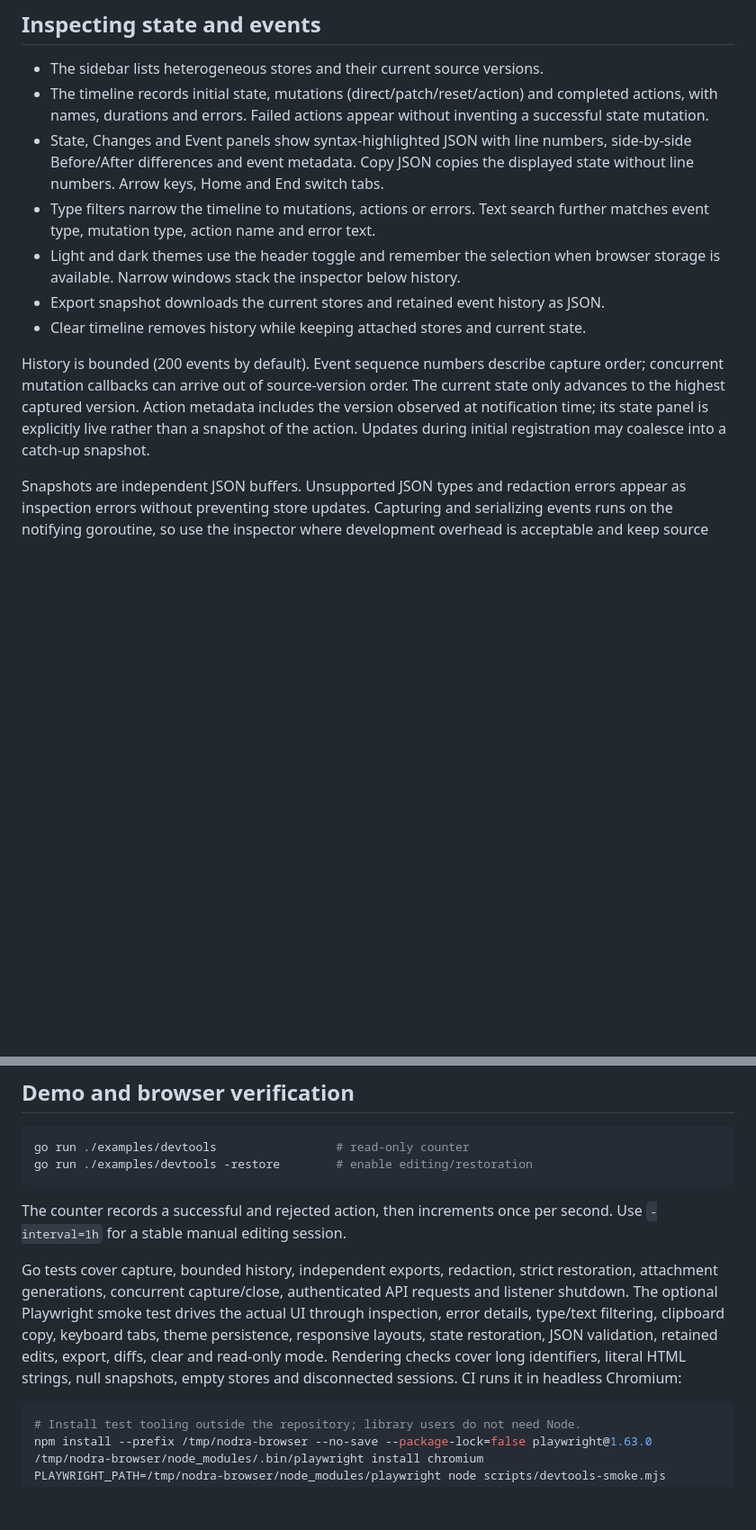
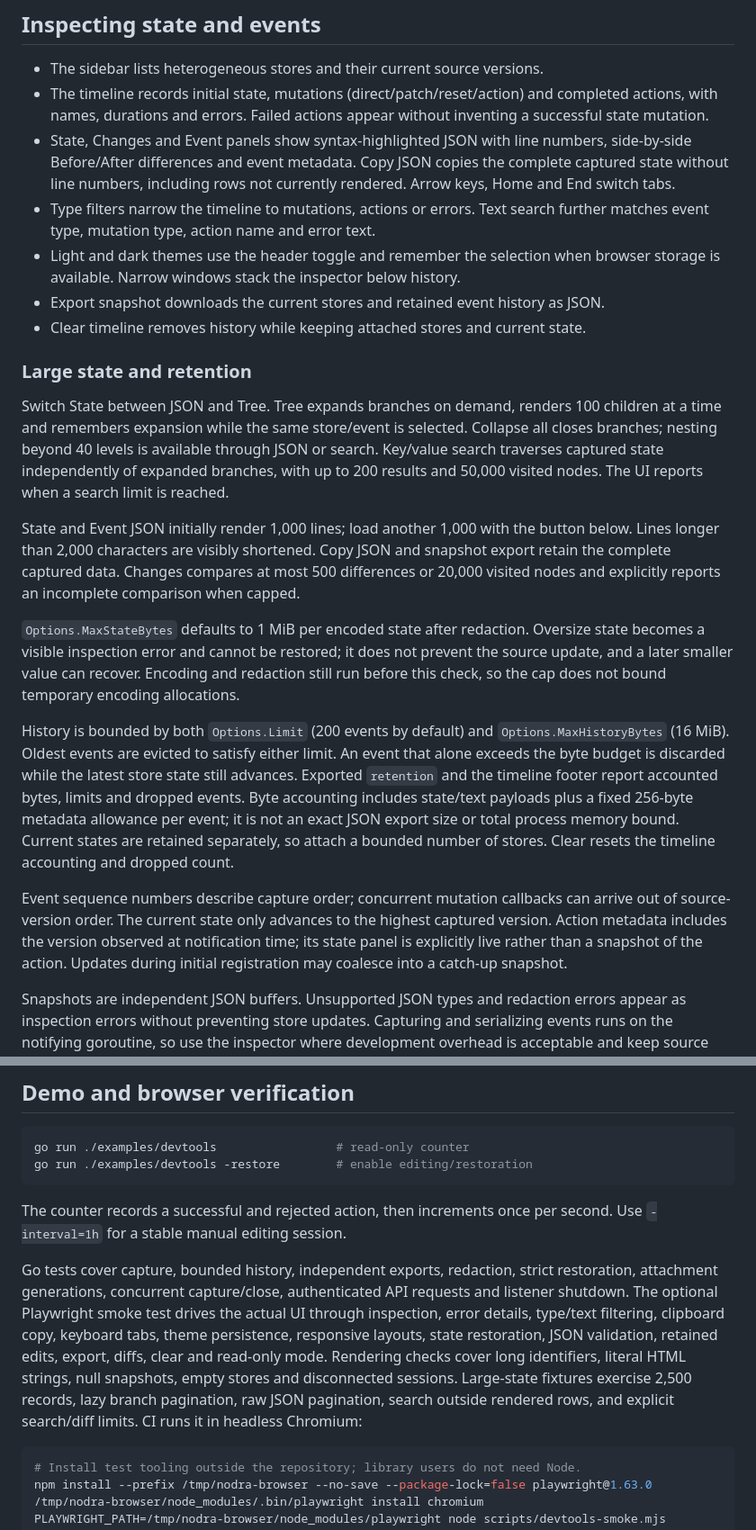
Before and after one commit to yldm-tech/mygo-nodra, a Markdown page: docs/devtools.md, 2 parts joined by grey strips. Shown at 90% size. Drawn GitHub-style; blank space fills up the shorter version.

````diff
--- a/docs/devtools.md
+++ b/docs/devtools.md
@@ -34,8 +34,7 @@ returns an idempotent detach function. IDs must be unique among current stores.
   completed actions, with names, durations and errors. Failed actions appear
   without inventing a successful state mutation.
 - State, Changes and Event panels show syntax-highlighted JSON with line numbers,
-  side-by-side Before/After differences and event metadata. Copy JSON copies the
-  displayed state without line numbers. Arrow keys, Home and End switch tabs.
+  side-by-side Before/After differences and event metadata. Copy JSON copies the complete captured state without line numbers, including rows not currently rendered. Arrow keys, Home and End switch tabs.
 - Type filters narrow the timeline to mutations, actions or errors. Text search
   further matches event type, mutation type, action name and error text.
 - Light and dark themes use the header toggle and remember the selection when
@@ -43,12 +42,17 @@ returns an idempotent detach function. IDs must be unique among current stores.
 - Export snapshot downloads the current stores and retained event history as JSON.
 - Clear timeline removes history while keeping attached stores and current state.
 
-History is bounded (200 events by default). Event sequence numbers describe
-capture order; concurrent mutation callbacks can arrive out of source-version
-order. The current state only advances to the highest captured version. Action
-metadata includes the version observed at notification time; its state panel is
-explicitly live rather than a snapshot of the action. Updates during initial
-registration may coalesce into a catch-up snapshot.
+### Large state and retention
+
+Switch State between JSON and Tree. Tree expands branches on demand, renders 100 children at a time and remembers expansion while the same store/event is selected. Collapse all closes branches; nesting beyond 40 levels is available through JSON or search. Key/value search traverses captured state independently of expanded branches, with up to 200 results and 50,000 visited nodes. The UI reports when a search limit is reached.
+
+State and Event JSON initially render 1,000 lines; load another 1,000 with the button below. Lines longer than 2,000 characters are visibly shortened. Copy JSON and snapshot export retain the complete captured data. Changes compares at most 500 differences or 20,000 visited nodes and explicitly reports an incomplete comparison when capped.
+
+`Options.MaxStateBytes` defaults to 1 MiB per encoded state after redaction. Oversize state becomes a visible inspection error and cannot be restored; it does not prevent the source update, and a later smaller value can recover. Encoding and redaction still run before this check, so the cap does not bound temporary encoding allocations.
+
+History is bounded by both `Options.Limit` (200 events by default) and `Options.MaxHistoryBytes` (16 MiB). Oldest events are evicted to satisfy either limit. An event that alone exceeds the byte budget is discarded while the latest store state still advances. Exported `retention` and the timeline footer report accounted bytes, limits and dropped events. Byte accounting includes state/text payloads plus a fixed 256-byte metadata allowance per event; it is not an exact JSON export size or total process memory bound. Current states are retained separately, so attach a bounded number of stores. Clear resets the timeline accounting and dropped count.
+
+Event sequence numbers describe capture order; concurrent mutation callbacks can arrive out of source-version order. The current state only advances to the highest captured version. Action metadata includes the version observed at notification time; its state panel is explicitly live rather than a snapshot of the action. Updates during initial registration may coalesce into a catch-up snapshot.
 
 Snapshots are independent JSON buffers. Unsupported JSON types and redaction
 errors appear as inspection errors without preventing store updates. Capturing
@@ -106,15 +110,7 @@ go run ./examples/devtools -restore        # enable editing/restoration
 The counter records a successful and rejected action, then increments once per
 second. Use `-interval=1h` for a stable manual editing session.
 
-Go tests cover capture, bounded history, independent exports, redaction, strict
-restoration, attachment generations, concurrent capture/close, authenticated API
-requests and listener shutdown. The optional Playwright smoke test drives the
-actual UI through inspection, error details, type/text filtering, clipboard copy,
-keyboard tabs, theme persistence, responsive layouts, state restoration, JSON
-validation, retained edits, export, diffs, clear and read-only mode. Rendering
-checks cover long identifiers, literal HTML strings, null snapshots, empty stores
-and disconnected sessions. CI runs it in
-headless Chromium:
+Go tests cover capture, bounded history, independent exports, redaction, strict restoration, attachment generations, concurrent capture/close, authenticated API requests and listener shutdown. The optional Playwright smoke test drives the actual UI through inspection, error details, type/text filtering, clipboard copy, keyboard tabs, theme persistence, responsive layouts, state restoration, JSON validation, retained edits, export, diffs, clear and read-only mode. Rendering checks cover long identifiers, literal HTML strings, null snapshots, empty stores and disconnected sessions. Large-state fixtures exercise 2,500 records, lazy branch pagination, raw JSON pagination, search outside rendered rows, and explicit search/diff limits. CI runs it in headless Chromium:
 
 ```sh
 # Install test tooling outside the repository; library users do not need Node.
````
Also changed, not shown: other parts of docs/devtools.md (+5 -0 lines), README.md (+29 -2 lines), docs/architecture.md (+1 -16 lines), docs/devtools-dark.png, docs/devtools-tree-dark.png (added), docs/devtools-tree.png (added), docs/devtools.png, 13 other files.
